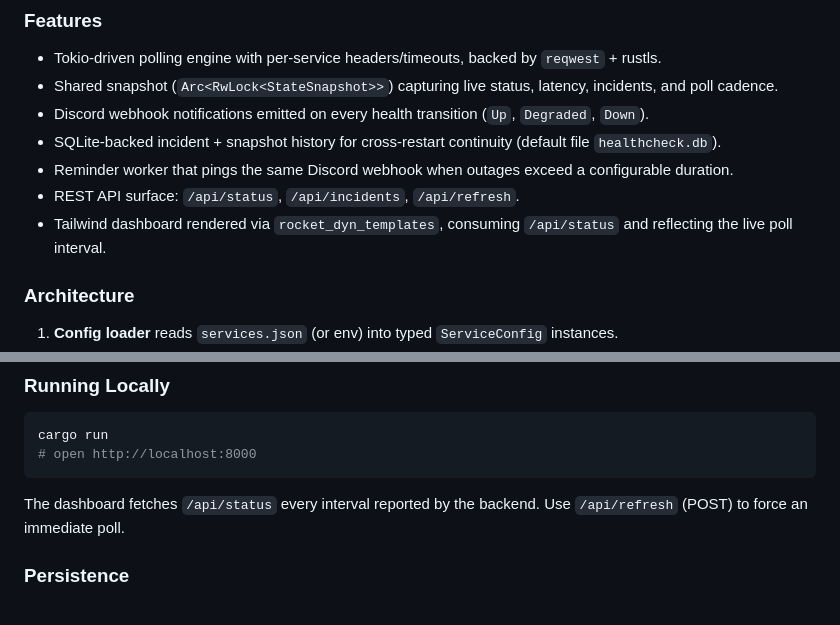
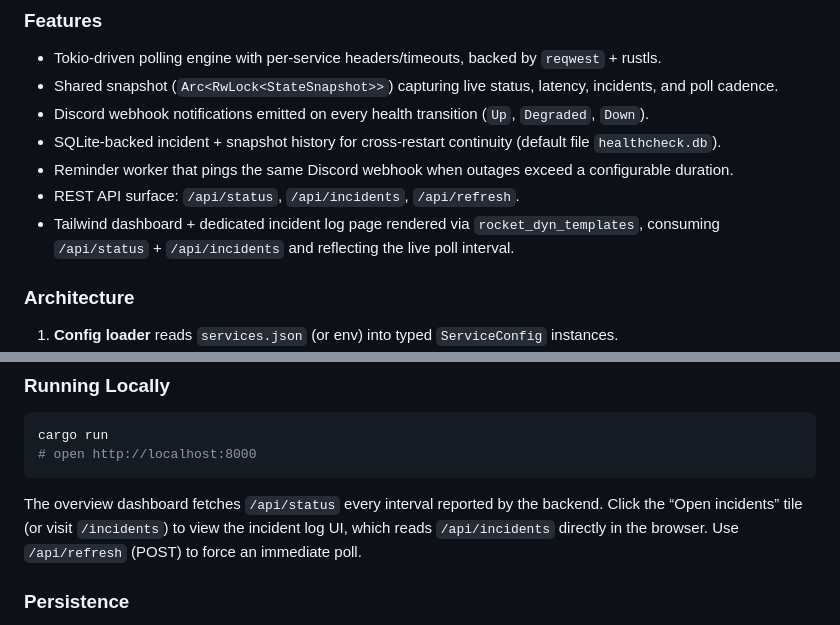
Before and after one commit to PortalTechnologiesInc/healthcheck-service, a Markdown page: README.md, 2 parts joined by grey strips. Drawn GitHub-style.

````diff
--- a/README.md
+++ b/README.md
@@ -9,7 +9,7 @@ Portal's health monitoring service built with Rocket. It serves a Tailwind dashb
 - SQLite-backed incident + snapshot history for cross-restart continuity (default file `healthcheck.db`).
 - Reminder worker that pings the same Discord webhook when outages exceed a configurable duration.
 - REST API surface: `/api/status`, `/api/incidents`, `/api/refresh`.
-- Tailwind dashboard rendered via `rocket_dyn_templates`, consuming `/api/status` and reflecting the live poll interval.
+- Tailwind dashboard + dedicated incident log page rendered via `rocket_dyn_templates`, consuming `/api/status` + `/api/incidents` and reflecting the live poll interval.
 
 ### Architecture
 1. **Config loader** reads `services.json` (or env) into typed `ServiceConfig` instances.
@@ -47,7 +47,7 @@ Portal's health monitoring service built with Rocket. It serves a Tailwind dashb
 cargo run
 # open http://localhost:8000
 ```
-The dashboard fetches `/api/status` every interval reported by the backend. Use `/api/refresh` (POST) to force an immediate poll.
+The overview dashboard fetches `/api/status` every interval reported by the backend. Click the “Open incidents” tile (or visit `/incidents`) to view the incident log UI, which reads `/api/incidents` directly in the browser. Use `/api/refresh` (POST) to force an immediate poll.
 
 ### Persistence
 
````
